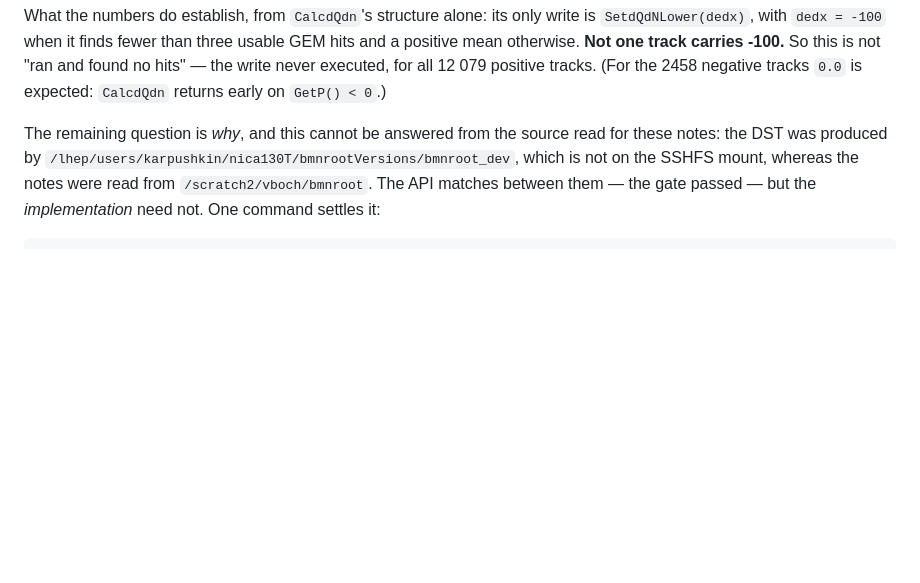
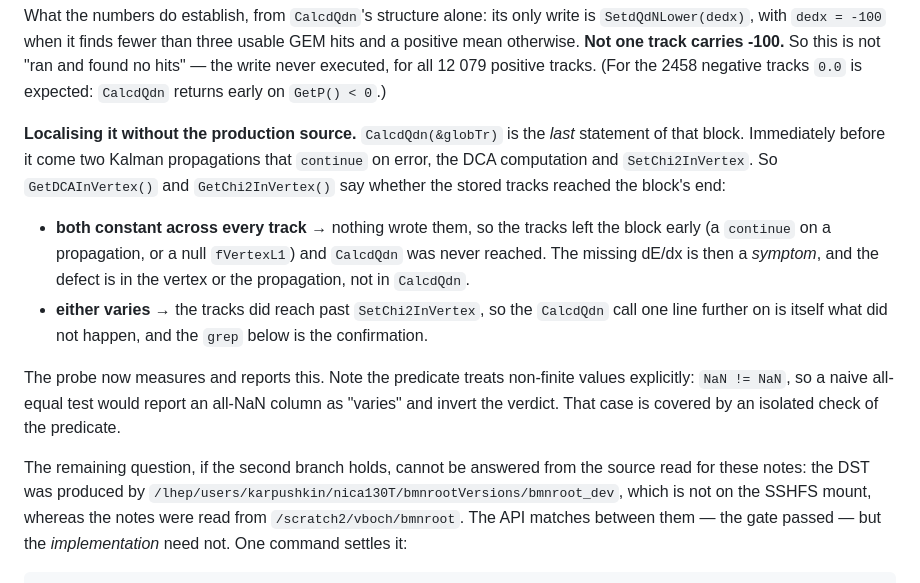
Before and after one commit to voboch/HGNDRecoGNN, a Markdown page: docs/PROTON_PID_RUNBOOK.md, the part around the change. Drawn GitHub-style; blank space fills up the shorter version.

Commit message:
Localise the missing dE/dx from the DST, without the production source
The grep on the producing build is still outstanding, so the probe now narrows
the cause using only what the DST already contains.

CalcdQdn(&globTr) is the LAST statement of BmnGlobalTracking's
`if (fStsTracks)` block. Immediately before it sit two Kalman propagations that
`continue` on error, the DCA computation, and SetChi2InVertex. GetDCAInVertex()
and GetChi2InVertex() therefore discriminate:

  both constant on every track -> nothing wrote them, so the stored tracks left
  the block early and CalcdQdn was never reached. The absent dE/dx is then a
  symptom and the defect is in the vertex or the propagation.

  either varies -> the tracks got past SetChi2InVertex, so the CalcdQdn call
  one line later is itself what did not happen, and the grep confirms it.

Since SetGemTrackIndex at the top of the same block demonstrably ran, these two
values split the remaining possibilities cleanly, and the probe reports which.

One bug caught before shipping: NaN != NaN, so a naive all-equal test reports an
all-NaN column as "varies" and inverts the verdict. The predicate counts
non-finite values explicitly and was checked in isolation against six cases,
including all-NaN and a NaN/finite mixture.

The gate additionally verifies GetDCAInVertex and GetChi2InVertex, since the
inference depends on them being readable.

All three macros syntax-check clean against real ROOT headers with stubbed
BmnRoot classes; deployed to the mount. 40 Python tests, both C++ suites and
the 7-case self-test pass.

Co-Authored-By: Claude Opus 5 <noreply@anthropic.com>

```diff
--- a/docs/PROTON_PID_RUNBOOK.md
+++ b/docs/PROTON_PID_RUNBOOK.md
@@ -134,8 +134,27 @@ three usable GEM hits and a positive mean otherwise. **Not one track carries
 all 12 079 positive tracks. (For the 2458 negative tracks `0.0` is expected:
 `CalcdQdn` returns early on `GetP() < 0`.)
 
-The remaining question is *why*, and this cannot be answered from the source
-read for these notes: the DST was produced by
+**Localising it without the production source.** `CalcdQdn(&globTr)` is the
+*last* statement of that block. Immediately before it come two Kalman
+propagations that `continue` on error, the DCA computation and
+`SetChi2InVertex`. So `GetDCAInVertex()` and `GetChi2InVertex()` say whether
+the stored tracks reached the block's end:
+
+- **both constant across every track** → nothing wrote them, so the tracks left
+  the block early (a `continue` on a propagation, or a null `fVertexL1`) and
+  `CalcdQdn` was never reached. The missing dE/dx is then a *symptom*, and the
+  defect is in the vertex or the propagation, not in `CalcdQdn`.
+- **either varies** → the tracks did reach past `SetChi2InVertex`, so the
+  `CalcdQdn` call one line further on is itself what did not happen, and the
+  `grep` below is the confirmation.
+
+The probe now measures and reports this. Note the predicate treats
+non-finite values explicitly: `NaN != NaN`, so a naive all-equal test would
+report an all-NaN column as "varies" and invert the verdict. That case is
+covered by an isolated check of the predicate.
+
+The remaining question, if the second branch holds, cannot be answered from the
+source read for these notes: the DST was produced by
 `/lhep/users/karpushkin/nica130T/bmnrootVersions/bmnroot_dev`, which is not on
 the SSHFS mount, whereas the notes were read from `/scratch2/vboch/bmnroot`.
 The API matches between them — the gate passed — but the *implementation* need
```
